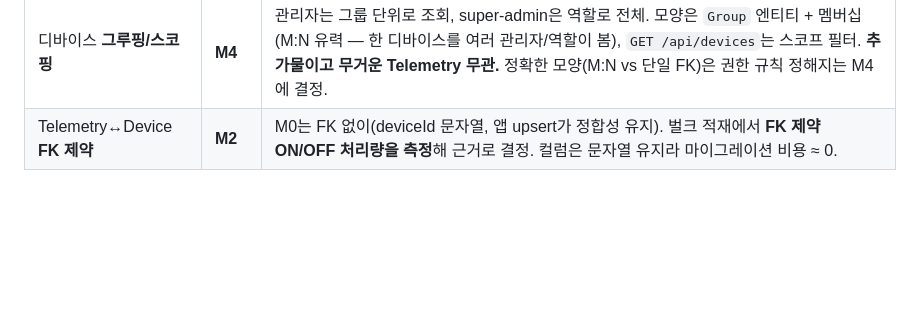
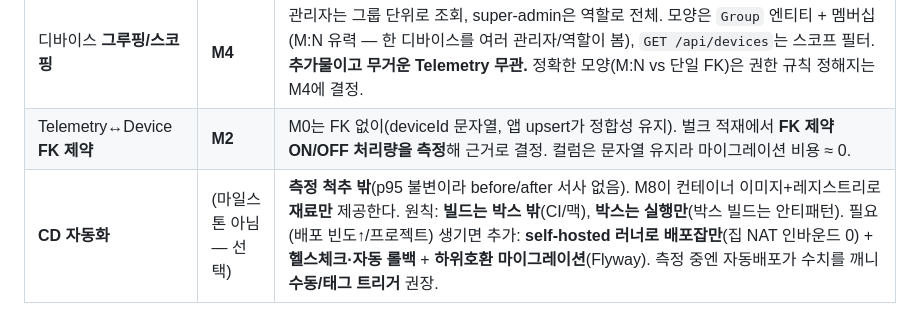
Before and after one commit to thdwjdrl401/locus, a Markdown page: docs/ROADMAP.md, the part around the change. Drawn GitHub-style; blank space fills up the shorter version.

```diff
--- a/docs/ROADMAP.md
+++ b/docs/ROADMAP.md
@@ -45,3 +45,4 @@
 | `Device` enrollment 필드 | **M4** | M0엔 넣지 않는다(투기 금지). 인증 설계 때 컬럼 추가(`ddl-auto`로 비용 ≈ 0). |
 | 디바이스 **그루핑/스코핑** | **M4** | 관리자는 그룹 단위로 조회, super-admin은 역할로 전체. 모양은 `Group` 엔티티 + 멤버십(M:N 유력 — 한 디바이스를 여러 관리자/역할이 봄), `GET /api/devices`는 스코프 필터. **추가물이고 무거운 Telemetry 무관.** 정확한 모양(M:N vs 단일 FK)은 권한 규칙 정해지는 M4에 결정. |
 | Telemetry↔Device **FK 제약** | **M2** | M0는 FK 없이(deviceId 문자열, 앱 upsert가 정합성 유지). 벌크 적재에서 **FK 제약 ON/OFF 처리량을 측정**해 근거로 결정. 컬럼은 문자열 유지라 마이그레이션 비용 ≈ 0. |
+| **CD 자동화** | (마일스톤 아님 — 선택) | **측정 척추 밖**(p95 불변이라 before/after 서사 없음). M8이 컨테이너 이미지+레지스트리로 **재료만** 제공한다. 원칙: **빌드는 박스 밖**(CI/맥), **박스는 실행만**(박스 빌드는 안티패턴). 필요(배포 빈도↑/프로젝트) 생기면 추가: **self-hosted 러너로 배포잡만**(집 NAT 인바운드 0) + **헬스체크·자동 롤백** + **하위호환 마이그레이션**(Flyway). 측정 중엔 자동배포가 수치를 깨니 **수동/태그 트리거** 권장. |
```
Also changed, not shown: docs/measurements/RUNBOOK.md (+9 -4 lines).
